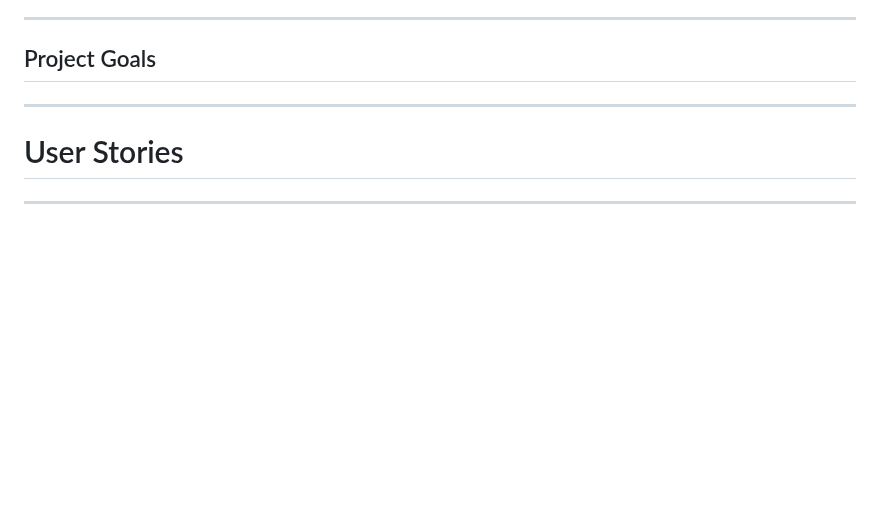
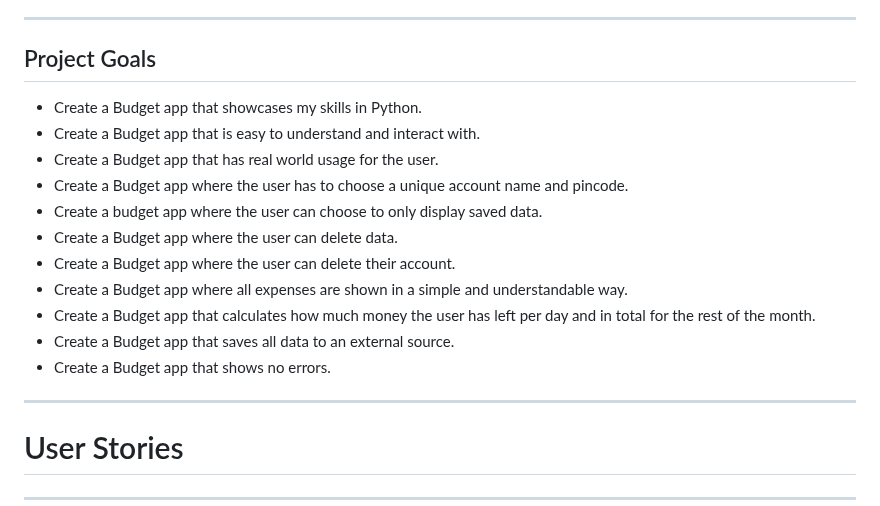
Before and after one commit to gStarhigh/pro3, a Markdown page: README.md, the part around the change. Drawn GitHub-style; blank space fills up the shorter version.

Commit message:
added some project goals to the readme

```diff
--- a/README.md
+++ b/README.md
@@ -56,6 +56,17 @@ The welcome message in the start of the program was used with pyfiglet, and alth
 
 ---
 ## Project Goals
+- Create a Budget app that showcases my skills in Python.
+- Create a Budget app that is easy to understand and interact with.
+- Create a Budget app that has real world usage for the user.
+- Create a Budget app where the user has to choose a unique account name and pincode.
+- Create a budget app where the user can choose to only display saved data.
+- Create a Budget app where the user can delete data.
+- Create a Budget app where the user can delete their account.
+- Create a Budget app where all expenses are shown in a simple and understandable way.
+- Create a Budget app that calculates how much money the user has left per day and in total for the rest of the month.
+- Create a Budget app that saves all data to an external source.
+- Create a Budget app that shows no errors.
 
 ---
 # User Stories
```
